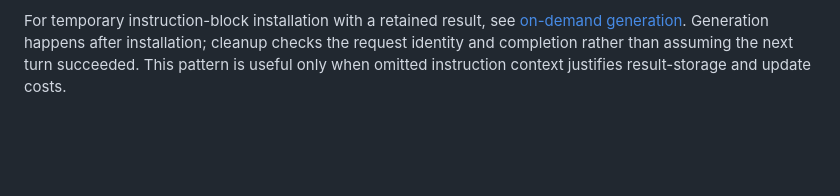
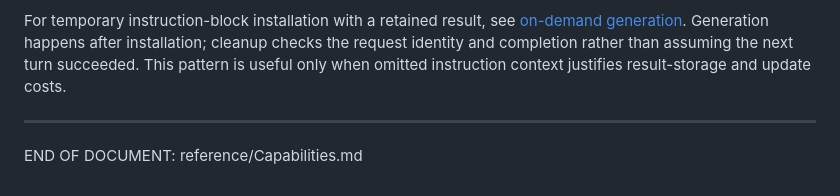
Before and after one commit to IW-Builder/IW-Builder.github.io, a Markdown page: reference/Capabilities.md, the part around the change. GitHub-like rendering; blank space fills up the shorter version.

Commit message:
Add end of document marker to Capabilities.md
Added end of document marker to Capabilities.md.

```diff
--- a/reference/Capabilities.md
+++ b/reference/Capabilities.md
@@ -165,3 +165,7 @@ The active-world editor explicitly warns that changes to player characters or Ot
 
 
 For temporary instruction-block installation with a retained result, see [on-demand generation](Recipes.md#dynamic-content). Generation happens after installation; cleanup checks the request identity and completion rather than assuming the next turn succeeded. This pattern is useful only when omitted instruction context justifies result-storage and update costs.
+
+---
+
+END OF DOCUMENT: reference/Capabilities.md
```
